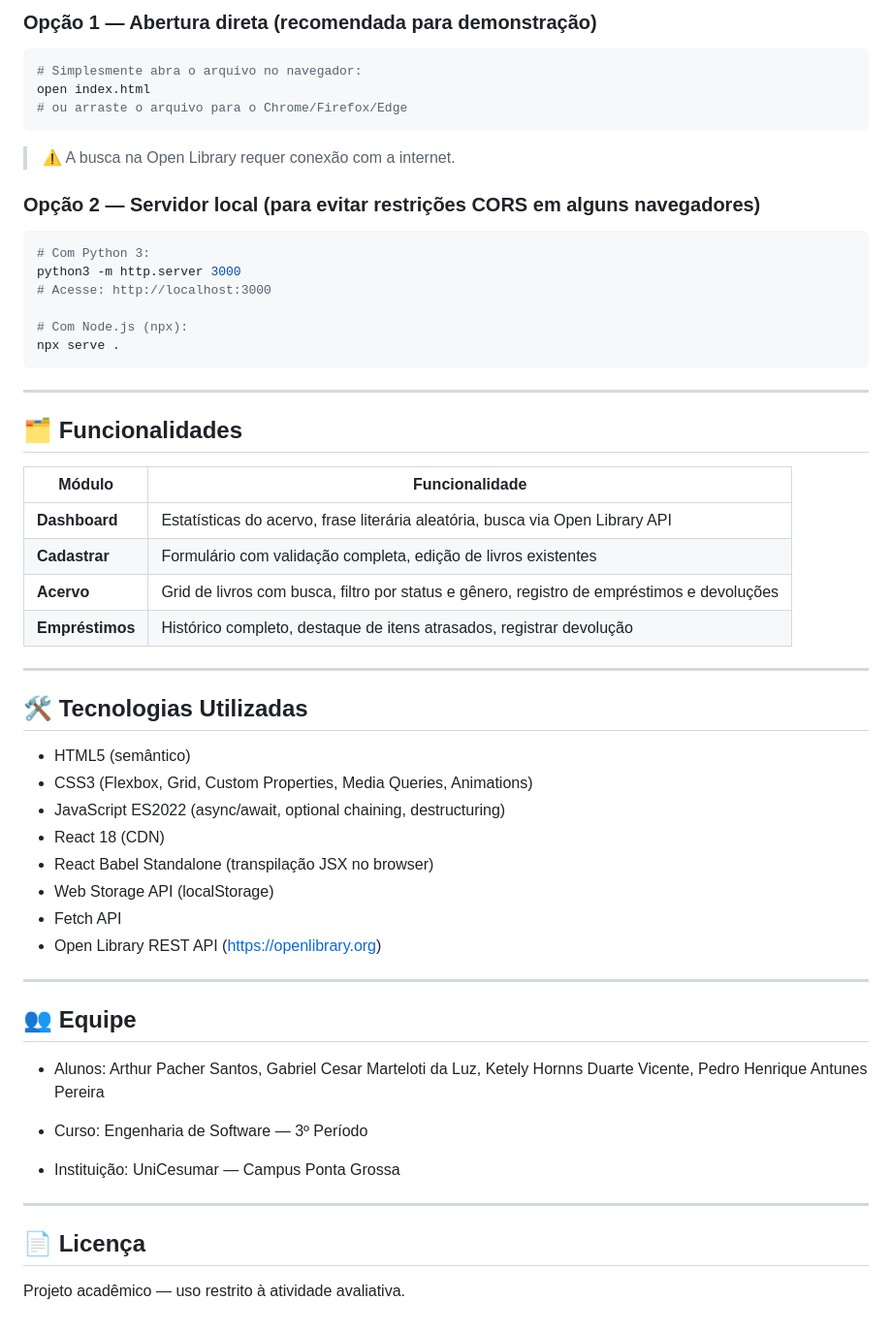
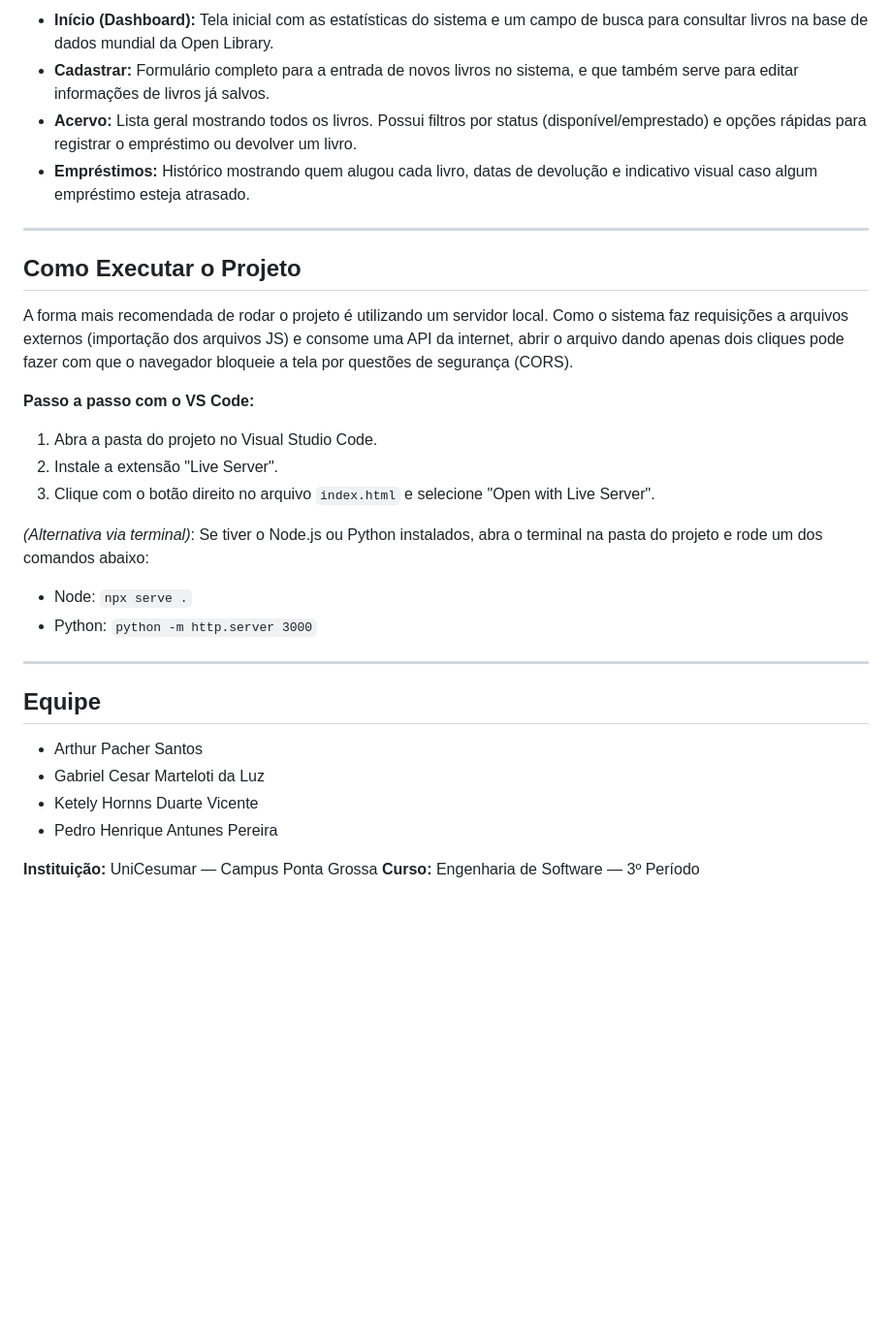
Before and after one commit to 1Linff/BiblioSystem, a Markdown page: README.md, the part around one of its changes. Shown at 97% size. GitHub-like rendering; blank space fills up the shorter version.

Commit message:
Revisei o readme
Updated project description, requirements, and execution instructions in README.

````diff
--- a/README.md
+++ b/README.md
@@ -54,59 +35,33 @@ Sistema web para **cadastro e consulta de livros** de uma biblioteca, com contro
 
-### Opção 1 — Abertura direta (recomendada para demonstração)
-```bash
-# Simplesmente abra o arquivo no navegador:
-open index.html
-# ou arraste o arquivo para o Chrome/Firefox/Edge
-```
-
-> ⚠️ A busca na Open Library requer conexão com a internet.
-
-### Opção 2 — Servidor local (para evitar restrições CORS em alguns navegadores)
-```bash
-# Com Python 3:
-python3 -m http.server 3000
-# Acesse: http://localhost:3000
-
-# Com Node.js (npx):
-npx serve .
-```
+- **Início (Dashboard):** Tela inicial com as estatísticas do sistema e um campo de busca para consultar livros na base de dados mundial da Open Library.
+- **Cadastrar:** Formulário completo para a entrada de novos livros no sistema, e que também serve para editar informações de livros já salvos.
+- **Acervo:** Lista geral mostrando todos os livros. Possui filtros por status (disponível/emprestado) e opções rápidas para registrar o empréstimo ou devolver um livro.
+- **Empréstimos:** Histórico mostrando quem alugou cada livro, datas de devolução e indicativo visual caso algum empréstimo esteja atrasado.
 
 ---
 
-## 🗂 Funcionalidades
+## Como Executar o Projeto
 
-| Módulo | Funcionalidade |
-|--------|---------------|
-| **Dashboard** | Estatísticas do acervo, frase literária aleatória, busca via Open Library API |
-| **Cadastrar** | Formulário com validação completa, edição de livros existentes |
-| **Acervo** | Grid de livros com busca, filtro por status e gênero, registro de empréstimos e devoluções |
-| **Empréstimos** | Histórico completo, destaque de itens atrasados, registrar devolução |
+A forma mais recomendada de rodar o projeto é utilizando um servidor local. Como o sistema faz requisições a arquivos externos (importação dos arquivos JS) e consome uma API da internet, abrir o arquivo dando apenas dois cliques pode fazer com que o navegador bloqueie a tela por questões de segurança (CORS).
+
+**Passo a passo com o VS Code:**
+1. Abra a pasta do projeto no Visual Studio Code.
+2. Instale a extensão "Live Server".
+3. Clique com o botão direito no arquivo `index.html` e selecione "Open with Live Server".
+
+*(Alternativa via terminal)*:
+Se tiver o Node.js ou Python instalados, abra o terminal na pasta do projeto e rode um dos comandos abaixo:
+- Node: `npx serve .`
+- Python: `python -m http.server 3000`
 
 ---
 
-## 🛠 Tecnologias Utilizadas
+## Equipe
 
-- HTML5 (semântico)
-- CSS3 (Flexbox, Grid, Custom Properties, Media Queries, Animations)
-- JavaScript ES2022 (async/await, optional chaining, destructuring)
-- React 18 (CDN)
-- React Babel Standalone (transpilação JSX no browser)
-- Web Storage API (localStorage)
-- Fetch API
-- Open Library REST API (https://openlibrary.org)
+- Arthur Pacher Santos
+- Gabriel Cesar Marteloti da Luz
+- Ketely Hornns Duarte Vicente
+- Pedro Henrique Antunes Pereira
 
----
-
-## 👥 Equipe
-
-- Alunos:
-Arthur Pacher Santos, Gabriel Cesar Marteloti da Luz, Ketely Hornns Duarte Vicente, Pedro Henrique Antunes Pereira
-
-- Curso: Engenharia de Software — 3º Período
-- Instituição: UniCesumar — Campus Ponta Grossa
-
----
-
-## 📄 Licença
-
-Projeto acadêmico — uso restrito à atividade avaliativa.
+**Instituição:** UniCesumar — Campus Ponta Grossa
+**Curso:** Engenharia de Software — 3º Período
````
Also changed, not shown: other parts of README.md (+19 -38 lines).
